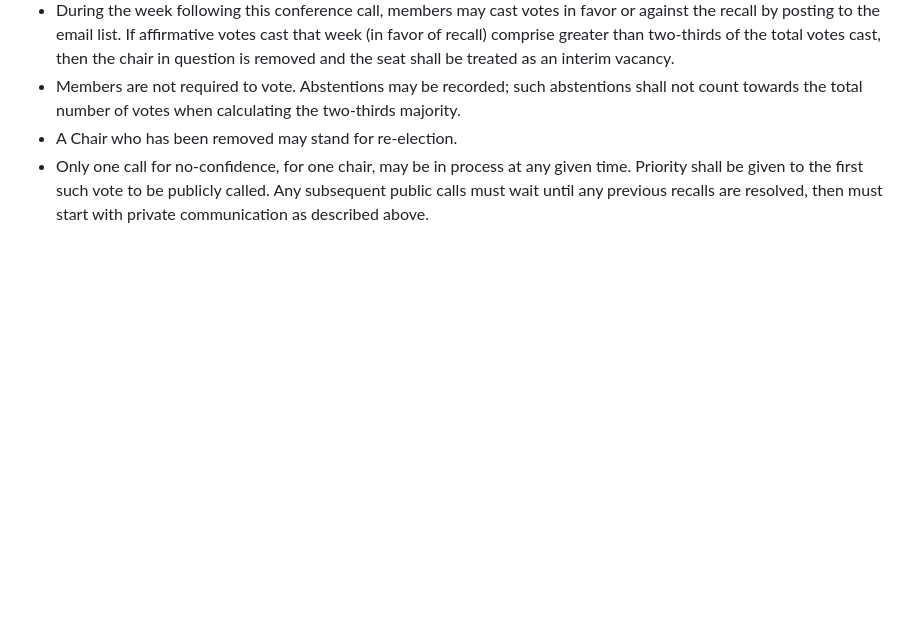
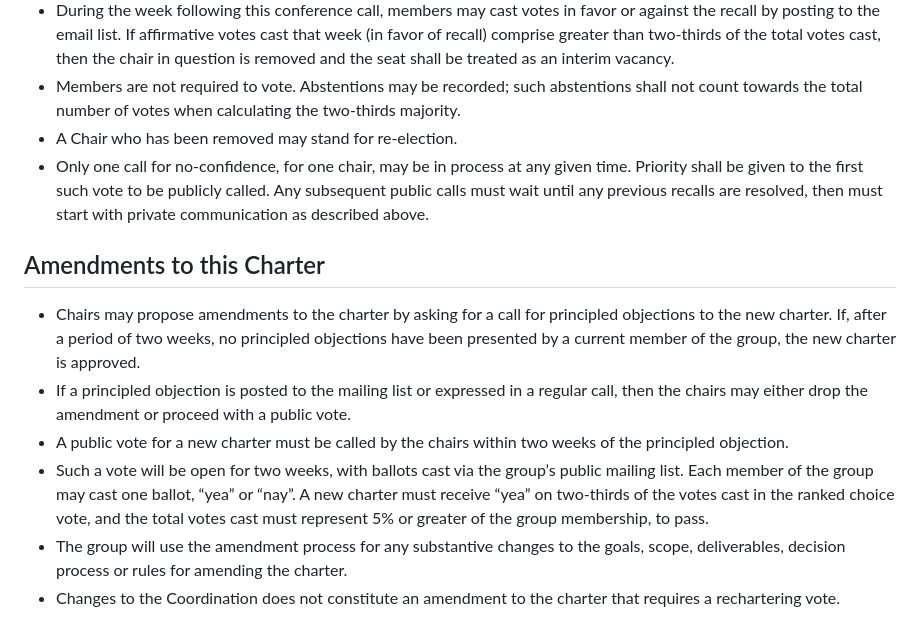
Before and after one commit to solid/process, a Markdown page: solid-cg-charter.md, the part around the change. GitHub-like rendering; blank space fills up the shorter version.

Commit message:
Add Amendments to this Charter section

```diff
--- a/solid-cg-charter.md
+++ b/solid-cg-charter.md
@@ -173,3 +173,12 @@ For most Chair nominees, the primary affiliation is their employer and will matc
 * Members are not required to vote. Abstentions may be recorded; such abstentions shall not count towards the total number of votes when calculating the two-thirds majority.
 * A Chair who has been removed may stand for re-election.
 * Only one call for no-confidence, for one chair, may be in process at any given time. Priority shall be given to the first such vote to be publicly called. Any subsequent public calls must wait until any previous recalls are resolved, then must start with private communication as described above.
+
+## Amendments to this Charter
+
+* Chairs may propose amendments to the charter by asking for a call for principled objections to the new charter. If, after a period of two weeks, no principled objections have been presented by a current member of the group, the new charter is approved.
+* If a principled objection is posted to the mailing list or expressed in a regular call, then the chairs may either drop the amendment or proceed with a public vote.
+* A public vote for a new charter must be called by the chairs within two weeks of the principled objection.
+* Such a vote will be open for two weeks, with ballots cast via the group’s public mailing list. Each member of the group may cast one ballot, “yea” or “nay”. A new charter must receive “yea” on two-thirds of the votes cast in the ranked choice vote, and the total votes cast must represent 5% or greater of the group membership, to pass.
+* The group will use the amendment process for any substantive changes to the goals, scope, deliverables, decision process or rules for amending the charter.
+* Changes to the Coordination does not constitute an amendment to the charter that requires a rechartering vote.
```
